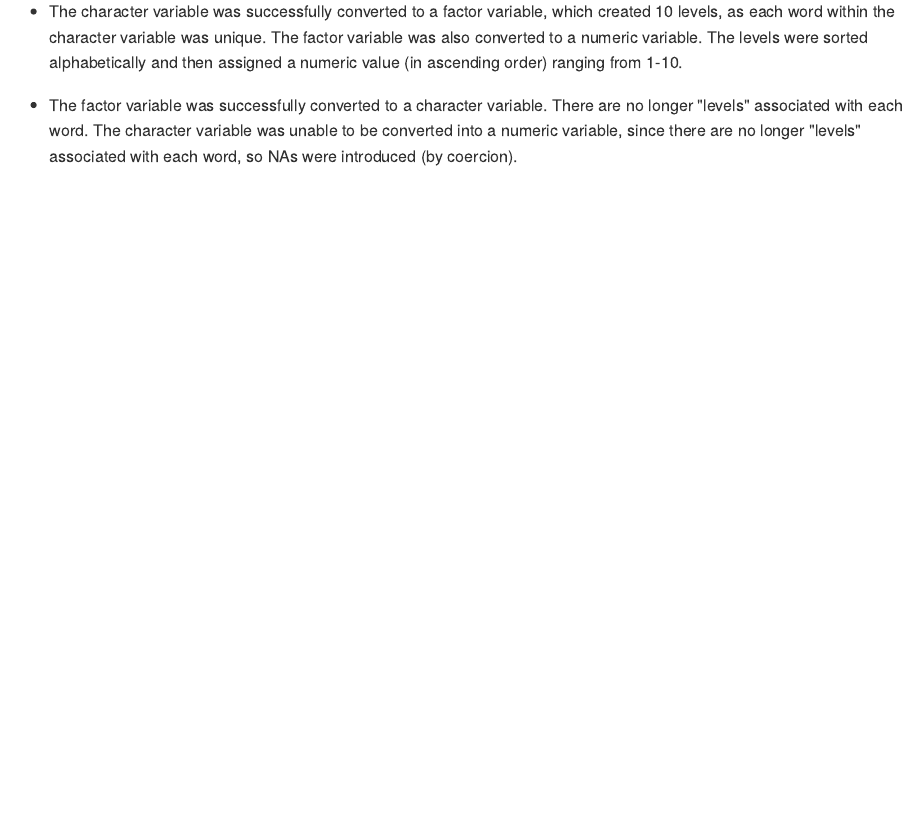
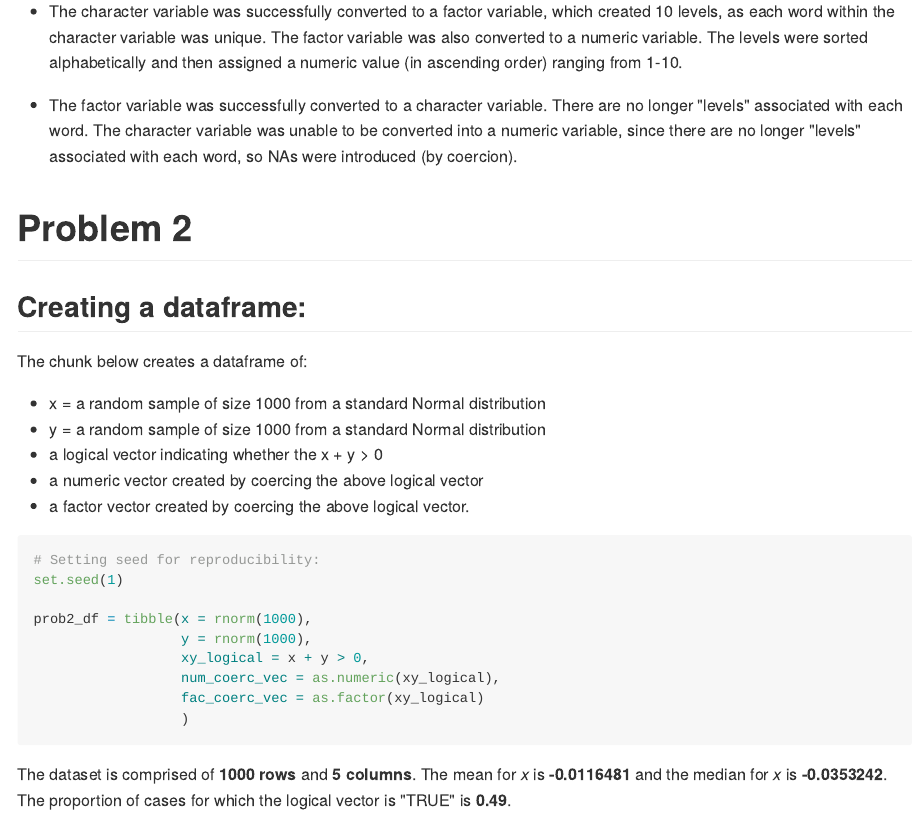
Before and after one commit to akang7/p8105_hw1_aik2136, an R Markdown document (p8105_hw1_aik2136.Rmd): the page in a window 1100 px wide, from 2100 px down. The pictures show the output file p8105_hw1_aik2136.md that the author committed with the source, drawn offline in the style of GitHub.

Commit message:
Creating dataframe #2

````diff
--- a/p8105_hw1_aik2136.Rmd
+++ b/p8105_hw1_aik2136.Rmd
@@ -92,3 +92,33 @@ as.numeric(as.character(prob1_df$vec_factor))
 * The character variable was successfully converted to a factor variable, which created 10 levels, as each word within the character variable was unique. The factor variable was also converted to a numeric variable. The levels were sorted alphabetically and then assigned a numeric value (in ascending order) ranging from 1-10.
 
 * The factor variable was successfully converted to a character variable. There are no longer "levels" associated with each word. The character variable was unable to be converted into a numeric variable, since there are no longer "levels" associated with each word, so NAs were introduced (by coercion).
+
+
+
+# Problem 2
+
+## Creating a dataframe:
+
+The chunk below creates a dataframe of:
+
+* x = a random sample of size 1000 from a standard Normal distribution
+* y = a random sample of size 1000 from a standard Normal distribution
+* a logical vector indicating whether the x + y > 0
+* a numeric vector created by coercing the above logical vector
+* a factor vector created by coercing the above logical vector.
+
+```{r create_data_frame_2}
+
+# Setting seed for reproducibility:
+set.seed(1)
+
+prob2_df = tibble(x = rnorm(1000),
+                  y = rnorm(1000),
+                  xy_logical = x + y > 0,
+                  num_coerc_vec = as.numeric(xy_logical),
+                  fac_coerc_vec = as.factor(xy_logical)
+                  )
+```
+The dataset is comprised of **`r nrow(prob2_df)` rows** and **`r ncol(prob2_df)` columns**.
+The mean for *x* is **`r mean(prob2_df$x)`** and the median for *x* is **`r median(prob2_df$x)`**.
+The proportion of cases for which the logical vector is "TRUE" is **`r sum(prob2_df$xy_logical)/nrow(prob2_df)`**.
````
Also changed, not shown: p8105_hw1_aik2136.md.
